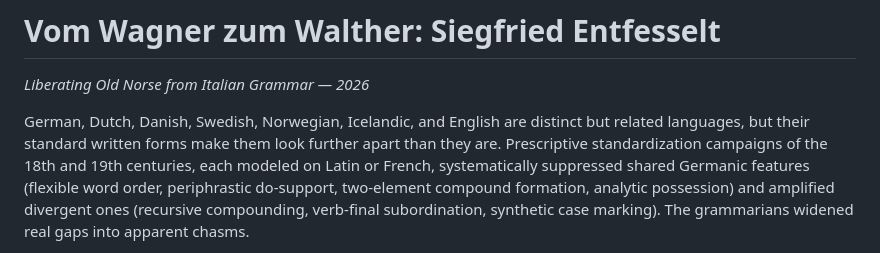
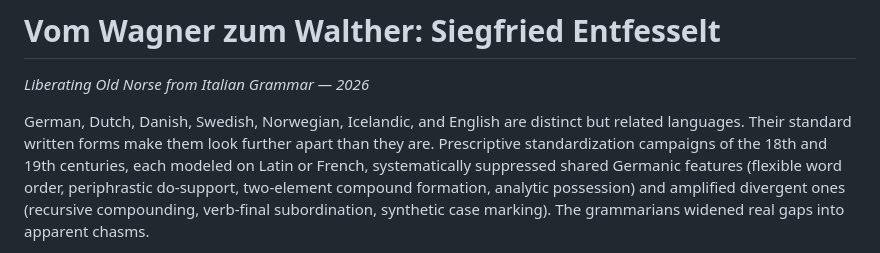
Before and after one commit to moebiusV/papers, a Markdown page: papers/entfesselt/README.md, the part around the change. Drawn GitHub-style.

Commit message:
", but" → ". Their" — separate into two sentences

```diff
--- a/papers/entfesselt/README.md
+++ b/papers/entfesselt/README.md
@@ -3,7 +3,7 @@
 *Liberating Old Norse from Italian Grammar — 2026*
 
 German, Dutch, Danish, Swedish, Norwegian, Icelandic, and English are distinct but related
-languages, but their standard written forms make them look further apart than they are.
+languages. Their standard written forms make them look further apart than they are.
 Prescriptive standardization campaigns of the 18th and 19th centuries, each modeled on Latin
 or French, systematically suppressed shared Germanic features (flexible word order, periphrastic
 do-support, two-element compound formation, analytic possession) and amplified divergent ones
```
Also changed, not shown: 1 other file.
